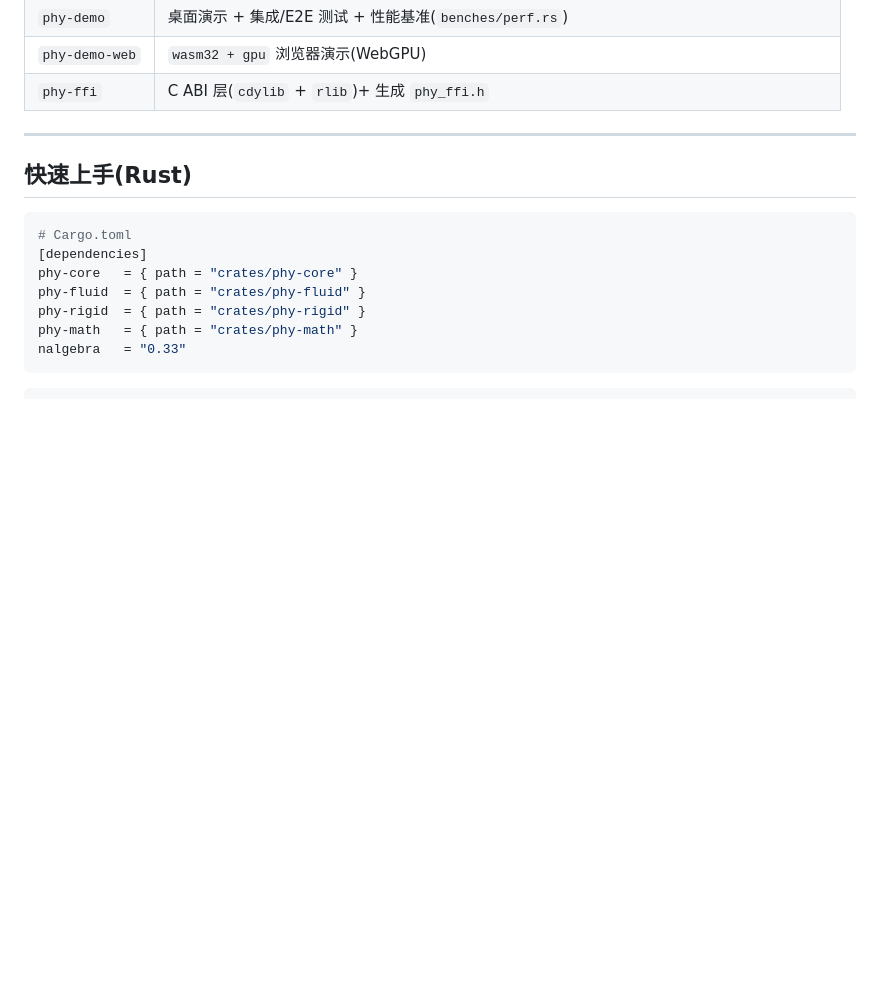
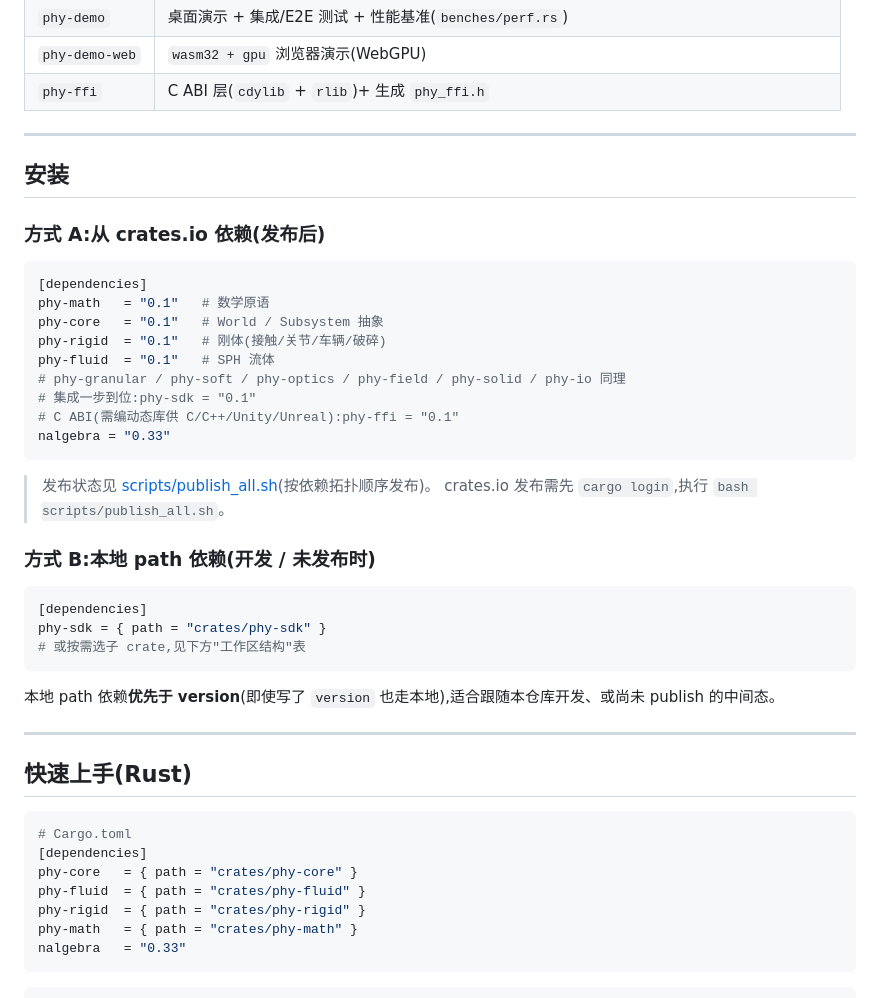
Before and after one commit to jojo240607/physics, a Markdown page: README.md, the part around one of its changes. Drawn GitHub-style; blank space fills up the shorter version.

````diff
--- a/README.md
+++ b/README.md
@@ -34,6 +34,37 @@
 | `phy-demo` | 桌面演示 + 集成/E2E 测试 + 性能基准(`benches/perf.rs`) |
 | `phy-demo-web` | `wasm32 + gpu` 浏览器演示(WebGPU) |
 | `phy-ffi` | C ABI 层(`cdylib` + `rlib`)+ 生成 `phy_ffi.h` |
+
+---
+
+## 安装
+
+### 方式 A:从 crates.io 依赖(发布后)
+
+```toml
+[dependencies]
+phy-math   = "0.1"   # 数学原语
+phy-core   = "0.1"   # World / Subsystem 抽象
+phy-rigid  = "0.1"   # 刚体(接触/关节/车辆/破碎)
+phy-fluid  = "0.1"   # SPH 流体
+# phy-granular / phy-soft / phy-optics / phy-field / phy-solid / phy-io 同理
+# 集成一步到位:phy-sdk = "0.1"
+# C ABI(需编动态库供 C/C++/Unity/Unreal):phy-ffi = "0.1"
+nalgebra = "0.33"
+```
+
+> 发布状态见 [scripts/publish_all.sh](scripts/publish_all.sh)(按依赖拓扑顺序发布)。
+> crates.io 发布需先 `cargo login`,执行 `bash scripts/publish_all.sh`。
+
+### 方式 B:本地 path 依赖(开发 / 未发布时)
+
+```toml
+[dependencies]
+phy-sdk = { path = "crates/phy-sdk" }
+# 或按需选子 crate,见下方"工作区结构"表
+```
+
+本地 path 依赖**优先于 version**(即使写了 `version` 也走本地),适合跟随本仓库开发、或尚未 publish 的中间态。
 
 ---
 
````
Also changed, not shown: other parts of README.md (+43 -4 lines).
